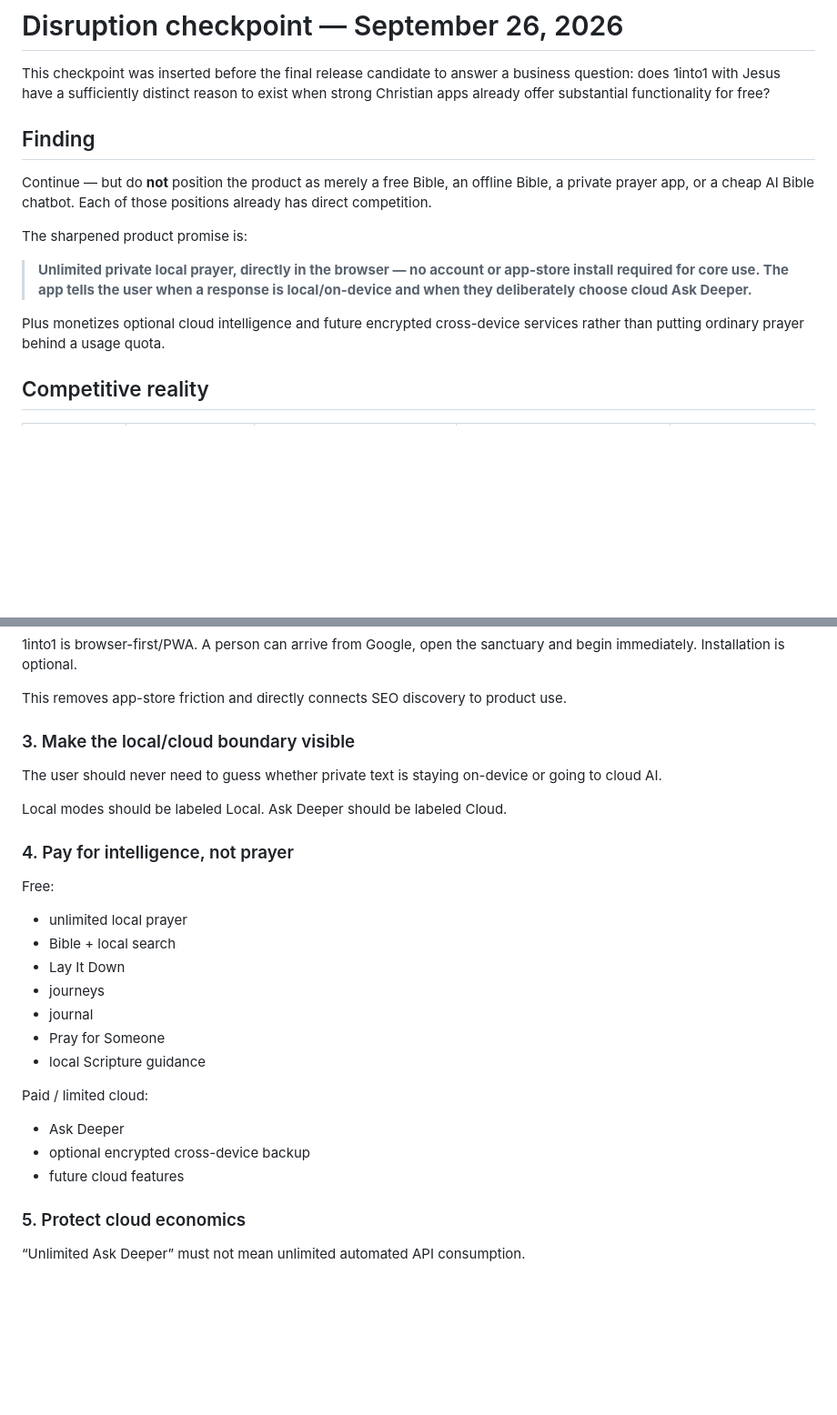
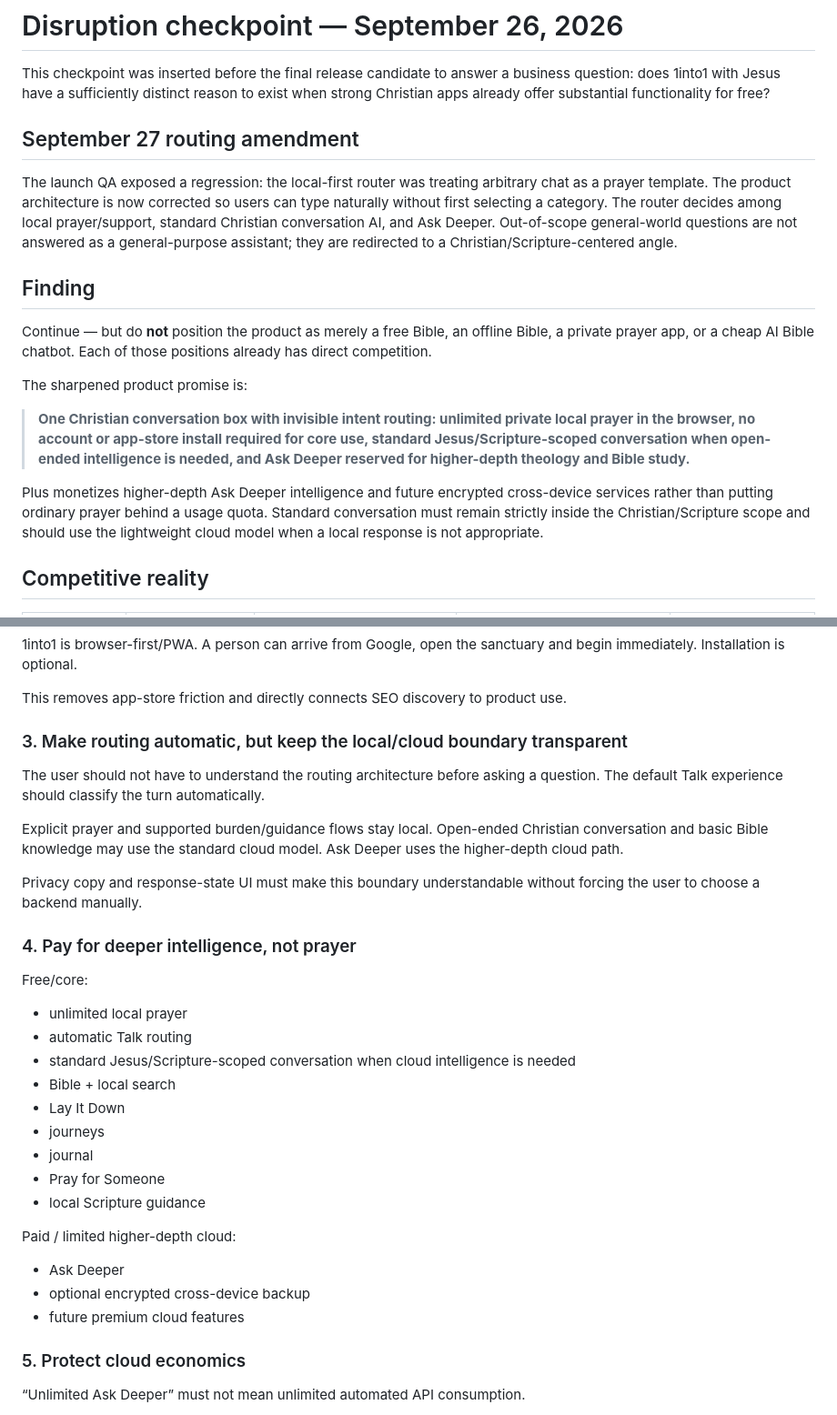
Before and after one commit to aniketw3699/jesus-talk, a Markdown page: DISRUPTION_CHECKPOINT.md, 2 parts joined by grey strips. Shown at 91% size. Rendered like a GitHub page; blank space fills up the shorter version.

Commit message:
Amend disruption strategy for automatic intent routing

```diff
--- a/DISRUPTION_CHECKPOINT.md
+++ b/DISRUPTION_CHECKPOINT.md
@@ -1,6 +1,10 @@
 # Disruption checkpoint — September 26, 2026
 
 This checkpoint was inserted before the final release candidate to answer a business question: does 1into1 with Jesus have a sufficiently distinct reason to exist when strong Christian apps already offer substantial functionality for free?
+
+## September 27 routing amendment
+
+The launch QA exposed a regression: the local-first router was treating arbitrary chat as a prayer template. The product architecture is now corrected so users can type naturally without first selecting a category. The router decides among local prayer/support, standard Christian conversation AI, and Ask Deeper. Out-of-scope general-world questions are not answered as a general-purpose assistant; they are redirected to a Christian/Scripture-centered angle.
 
 ## Finding
 
@@ -8,9 +12,9 @@ Continue — but do **not** position the product as merely a free Bible, an offl
 
 The sharpened product promise is:
 
-> **Unlimited private local prayer, directly in the browser — no account or app-store install required for core use. The app tells the user when a response is local/on-device and when they deliberately choose cloud Ask Deeper.**
+> **One Christian conversation box with invisible intent routing: unlimited private local prayer in the browser, no account or app-store install required for core use, standard Jesus/Scripture-scoped conversation when open-ended intelligence is needed, and Ask Deeper reserved for higher-depth theology and Bible study.**
 
-Plus monetizes optional cloud intelligence and future encrypted cross-device services rather than putting ordinary prayer behind a usage quota.
+Plus monetizes higher-depth Ask Deeper intelligence and future encrypted cross-device services rather than putting ordinary prayer behind a usage quota. Standard conversation must remain strictly inside the Christian/Scripture scope and should use the lightweight cloud model when a local response is not appropriate.
 
 ## Competitive reality
 
@@ -55,16 +59,20 @@ The user should be able to pray repeatedly without an account, subscription, or
 
 This removes app-store friction and directly connects SEO discovery to product use.
 
-### 3. Make the local/cloud boundary visible
+### 3. Make routing automatic, but keep the local/cloud boundary transparent
 
-The user should never need to guess whether private text is staying on-device or going to cloud AI.
+The user should not have to understand the routing architecture before asking a question. The default Talk experience should classify the turn automatically.
 
-Local modes should be labeled Local. Ask Deeper should be labeled Cloud.
+Explicit prayer and supported burden/guidance flows stay local. Open-ended Christian conversation and basic Bible knowledge may use the standard cloud model. Ask Deeper uses the higher-depth cloud path.
 
-### 4. Pay for intelligence, not prayer
+Privacy copy and response-state UI must make this boundary understandable without forcing the user to choose a backend manually.
 
-Free:
+### 4. Pay for deeper intelligence, not prayer
+
+Free/core:
 - unlimited local prayer
+- automatic Talk routing
+- standard Jesus/Scripture-scoped conversation when cloud intelligence is needed
 - Bible + local search
 - Lay It Down
 - journeys
@@ -72,10 +80,10 @@ Free:
 - Pray for Someone
 - local Scripture guidance
 
-Paid / limited cloud:
+Paid / limited higher-depth cloud:
 - Ask Deeper
 - optional encrypted cross-device backup
-- future cloud features
+- future premium cloud features
 
 ### 5. Protect cloud economics
 
```
Also changed, not shown: other parts of DISRUPTION_CHECKPOINT.md (+2 -2 lines).
